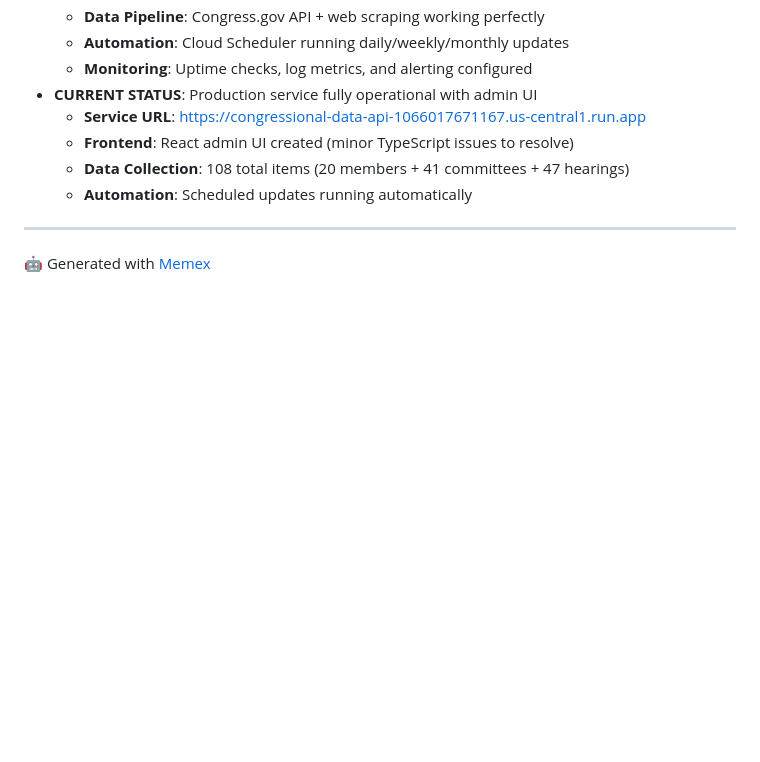
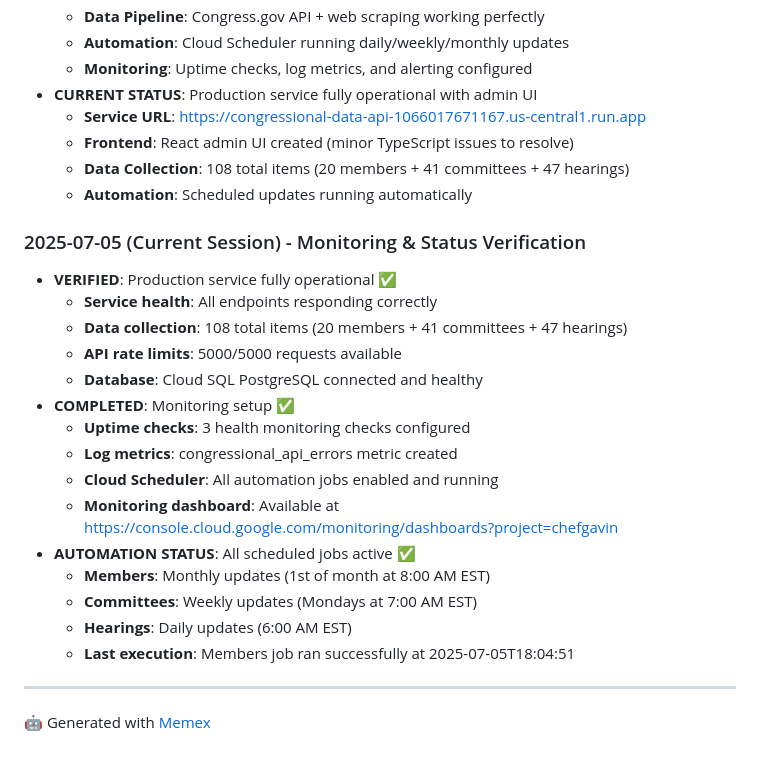
Before and after one commit to noelmcmichael/congress-data-automator, a Markdown page: README.md, the part around the change. Rendered like a GitHub page; blank space fills up the shorter version.

Commit message:
Complete monitoring setup and verify production service status
- Configured uptime checks for service health monitoring
- Created log-based metrics for error tracking
- Verified all systems operational with 108 total data items
- Confirmed automation jobs running on schedule
- Updated README with current production status

🤖 Generated with [Memex](https://memex.tech)
Co-Authored-By: Memex <noreply@memex.tech>

```diff
--- a/README.md
+++ b/README.md
@@ -309,6 +309,23 @@ congress_data_automator/
   - **Data Collection**: 108 total items (20 members + 41 committees + 47 hearings)
   - **Automation**: Scheduled updates running automatically
 
+### 2025-07-05 (Current Session) - Monitoring & Status Verification
+- **VERIFIED**: Production service fully operational ✅
+  - **Service health**: All endpoints responding correctly
+  - **Data collection**: 108 total items (20 members + 41 committees + 47 hearings)
+  - **API rate limits**: 5000/5000 requests available
+  - **Database**: Cloud SQL PostgreSQL connected and healthy
+- **COMPLETED**: Monitoring setup ✅
+  - **Uptime checks**: 3 health monitoring checks configured
+  - **Log metrics**: congressional_api_errors metric created
+  - **Cloud Scheduler**: All automation jobs enabled and running
+  - **Monitoring dashboard**: Available at https://console.cloud.google.com/monitoring/dashboards?project=chefgavin
+- **AUTOMATION STATUS**: All scheduled jobs active ✅
+  - **Members**: Monthly updates (1st of month at 8:00 AM EST)
+  - **Committees**: Weekly updates (Mondays at 7:00 AM EST)
+  - **Hearings**: Daily updates (6:00 AM EST)
+  - **Last execution**: Members job ran successfully at 2025-07-05T18:04:51
+
 ---
 
 🤖 Generated with [Memex](https://memex.tech)
```
